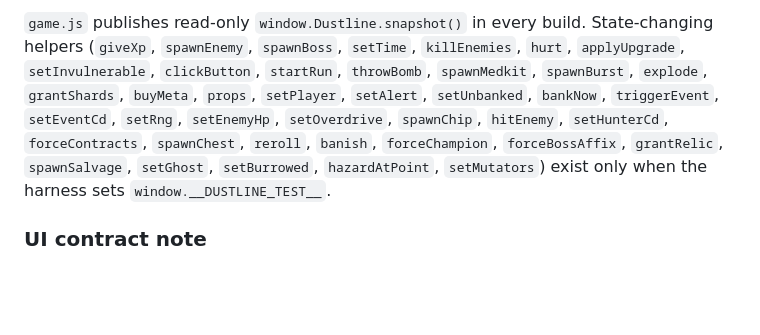
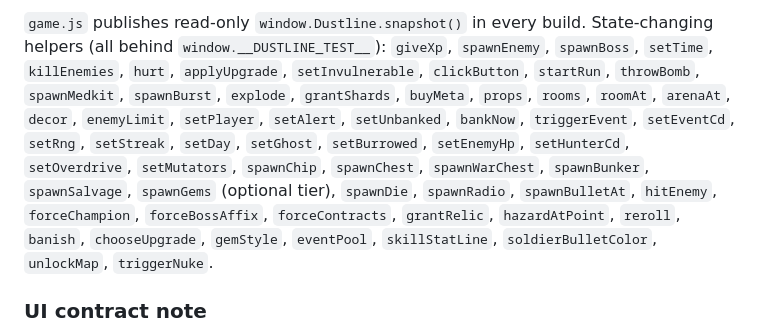
Before and after one commit to AegeanWorks/Dustline, a Markdown page: README.md, the part around one of its changes. Drawn GitHub-style; blank space fills up the shorter version.

Commit message:
docs(dustline): sync test contract and coverage list

```diff
--- a/README.md
+++ b/README.md
@@ -201,5 +201,5 @@ dustline/
 
-`game.js` publishes read-only `window.Dustline.snapshot()` in every build. State-changing helpers (`giveXp`, `spawnEnemy`, `spawnBoss`, `setTime`, `killEnemies`, `hurt`, `applyUpgrade`, `setInvulnerable`, `clickButton`, `startRun`, `throwBomb`, `spawnMedkit`, `spawnBurst`, `explode`, `grantShards`, `buyMeta`, `props`, `setPlayer`, `setAlert`, `setUnbanked`, `bankNow`, `triggerEvent`, `setEventCd`, `setRng`, `setEnemyHp`, `setOverdrive`, `spawnChip`, `hitEnemy`, `setHunterCd`, `forceContracts`, `spawnChest`, `reroll`, `banish`, `forceChampion`, `forceBossAffix`, `grantRelic`, `spawnSalvage`, `setGhost`, `setBurrowed`, `hazardAtPoint`, `setMutators`) exist only when the harness sets `window.__DUSTLINE_TEST__`.
+`game.js` publishes read-only `window.Dustline.snapshot()` in every build. State-changing helpers (all behind `window.__DUSTLINE_TEST__`): `giveXp`, `spawnEnemy`, `spawnBoss`, `setTime`, `killEnemies`, `hurt`, `applyUpgrade`, `setInvulnerable`, `clickButton`, `startRun`, `throwBomb`, `spawnMedkit`, `spawnBurst`, `explode`, `grantShards`, `buyMeta`, `props`, `rooms`, `roomAt`, `arenaAt`, `decor`, `enemyLimit`, `setPlayer`, `setAlert`, `setUnbanked`, `bankNow`, `triggerEvent`, `setEventCd`, `setRng`, `setStreak`, `setDay`, `setGhost`, `setBurrowed`, `setEnemyHp`, `setHunterCd`, `setOverdrive`, `setMutators`, `spawnChip`, `spawnChest`, `spawnWarChest`, `spawnBunker`, `spawnSalvage`, `spawnGems` (optional tier), `spawnDie`, `spawnRadio`, `spawnBulletAt`, `hitEnemy`, `forceChampion`, `forceBossAffix`, `forceContracts`, `grantRelic`, `hazardAtPoint`, `reroll`, `banish`, `chooseUpgrade`, `gemStyle`, `eventPool`, `skillStatLine`, `soldierBulletColor`, `unlockMap`, `triggerNuke`.
 
 ### UI contract note
 
```
Also changed, not shown: other parts of README.md (+1 -1 lines), .aikit/decisions.md (+7 -0 lines).
